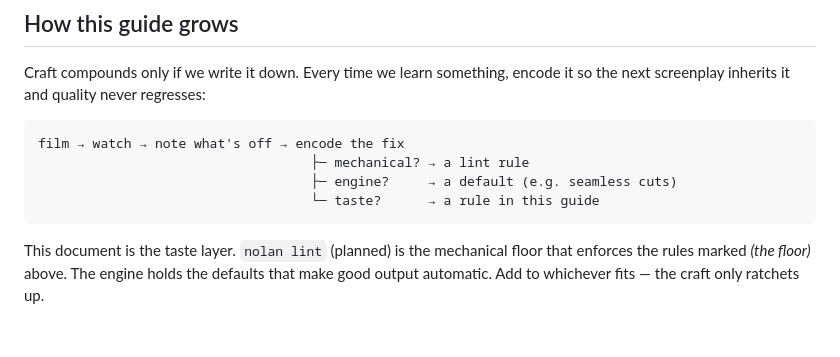
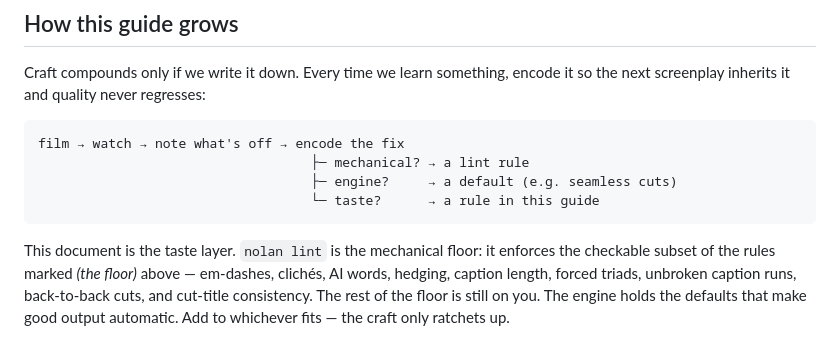
Before and after one commit to richardofortune/nolan, a Markdown page: docs/craft.md, the part around the change. Rendered like a GitHub page.

Commit message:
Stop calling nolan lint planned
It has shipped for a while, and the same sentence overstated its reach:
it enforces a checkable subset of the floor, not all of it. Name the nine
rules it actually checks so the gap is visible to whoever writes the next
screenplay.

Co-Authored-By: Claude Opus 5 <noreply@anthropic.com>
Claude-Session: https://claude.ai/code/session_018ySMZEBGh7hF1KumNUsznB

````diff
--- a/docs/craft.md
+++ b/docs/craft.md
@@ -157,7 +157,9 @@ film → watch → note what's off → encode the fix
                                    └─ taste?      → a rule in this guide
 ```
 
-This document is the taste layer. `nolan lint` (planned) is the mechanical floor
-that enforces the rules marked *(the floor)* above. The engine holds the defaults
-that make good output automatic. Add to whichever fits — the craft only ratchets
-up.
+This document is the taste layer. `nolan lint` is the mechanical floor: it
+enforces the checkable subset of the rules marked *(the floor)* above — em-dashes,
+clichés, AI words, hedging, caption length, forced triads, unbroken caption runs,
+back-to-back cuts, and cut-title consistency. The rest of the floor is still on
+you. The engine holds the defaults that make good output automatic. Add to
+whichever fits — the craft only ratchets up.
````
